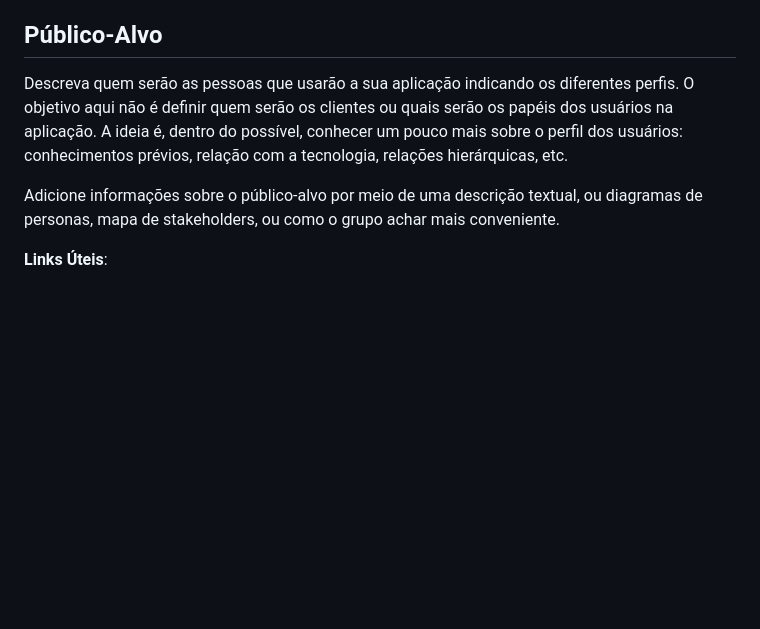
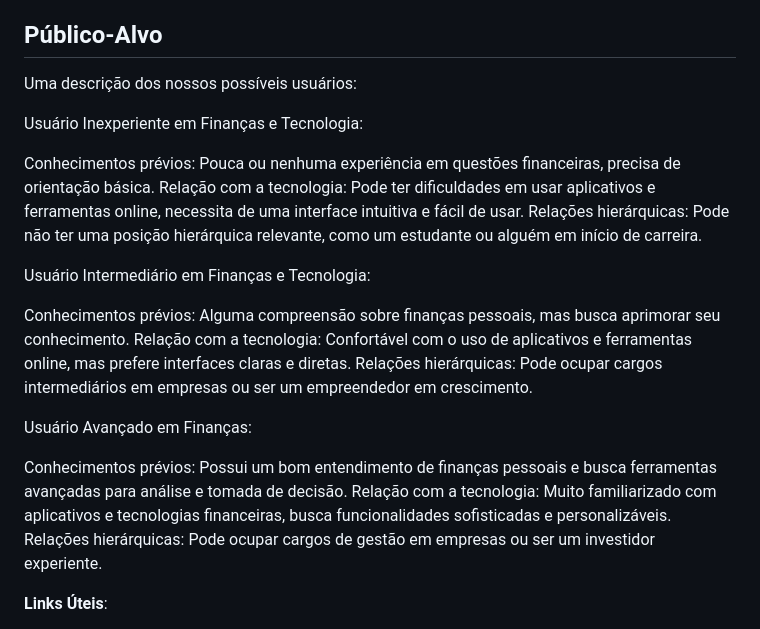
Before and after one commit to ICEI-PUC-Minas-PPLCC-TI/ppl-cc-ti1-2024-1-g-wise-wallet, a Markdown page: docs/README.md, the part around the change. Drawn GitHub-style; blank space fills up the shorter version.

Commit message:
Atualizando Descrição Usuários
Colocando os possíveis perfis de usuários do nosso site

```diff
--- a/docs/README.md
+++ b/docs/README.md
@@ -47,9 +47,25 @@ Após entrevistas que realizamos com pessoas com problemas financeiros identific
 
 ## Público-Alvo
 
-Descreva quem serão as pessoas que usarão a sua aplicação indicando os diferentes perfis. O objetivo aqui não é definir quem serão os clientes ou quais serão os papéis dos usuários na aplicação. A ideia é, dentro do possível, conhecer um pouco mais sobre o perfil dos usuários: conhecimentos prévios, relação com a tecnologia, relações hierárquicas, etc.
+Uma descrição dos nossos possíveis usuários:
 
-Adicione informações sobre o público-alvo por meio de uma descrição textual, ou diagramas de personas, mapa de stakeholders, ou como o grupo achar mais conveniente.
+Usuário Inexperiente em Finanças e Tecnologia:
+
+Conhecimentos prévios: Pouca ou nenhuma experiência em questões financeiras, precisa de orientação básica.
+Relação com a tecnologia: Pode ter dificuldades em usar aplicativos e ferramentas online, necessita de uma interface intuitiva e fácil de usar.
+Relações hierárquicas: Pode não ter uma posição hierárquica relevante, como um estudante ou alguém em início de carreira.
+
+Usuário Intermediário em Finanças e Tecnologia:
+
+Conhecimentos prévios: Alguma compreensão sobre finanças pessoais, mas busca aprimorar seu conhecimento.
+Relação com a tecnologia: Confortável com o uso de aplicativos e ferramentas online, mas prefere interfaces claras e diretas.
+Relações hierárquicas: Pode ocupar cargos intermediários em empresas ou ser um empreendedor em crescimento.
+
+Usuário Avançado em Finanças:
+
+Conhecimentos prévios: Possui um bom entendimento de finanças pessoais e busca ferramentas avançadas para análise e tomada de decisão.
+Relação com a tecnologia: Muito familiarizado com aplicativos e tecnologias financeiras, busca funcionalidades sofisticadas e personalizáveis.
+Relações hierárquicas: Pode ocupar cargos de gestão em empresas ou ser um investidor experiente.
 
 **Links Úteis**:
 
```
